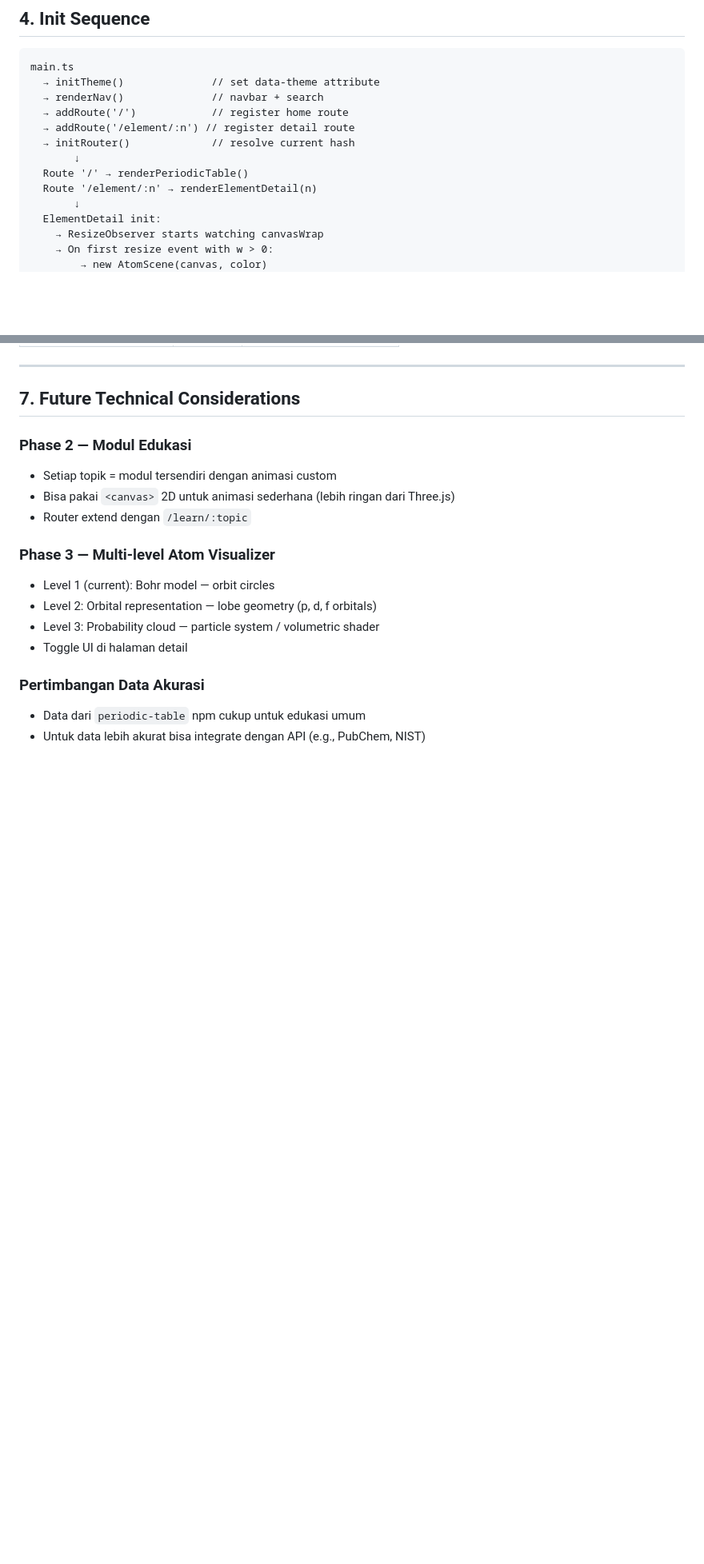
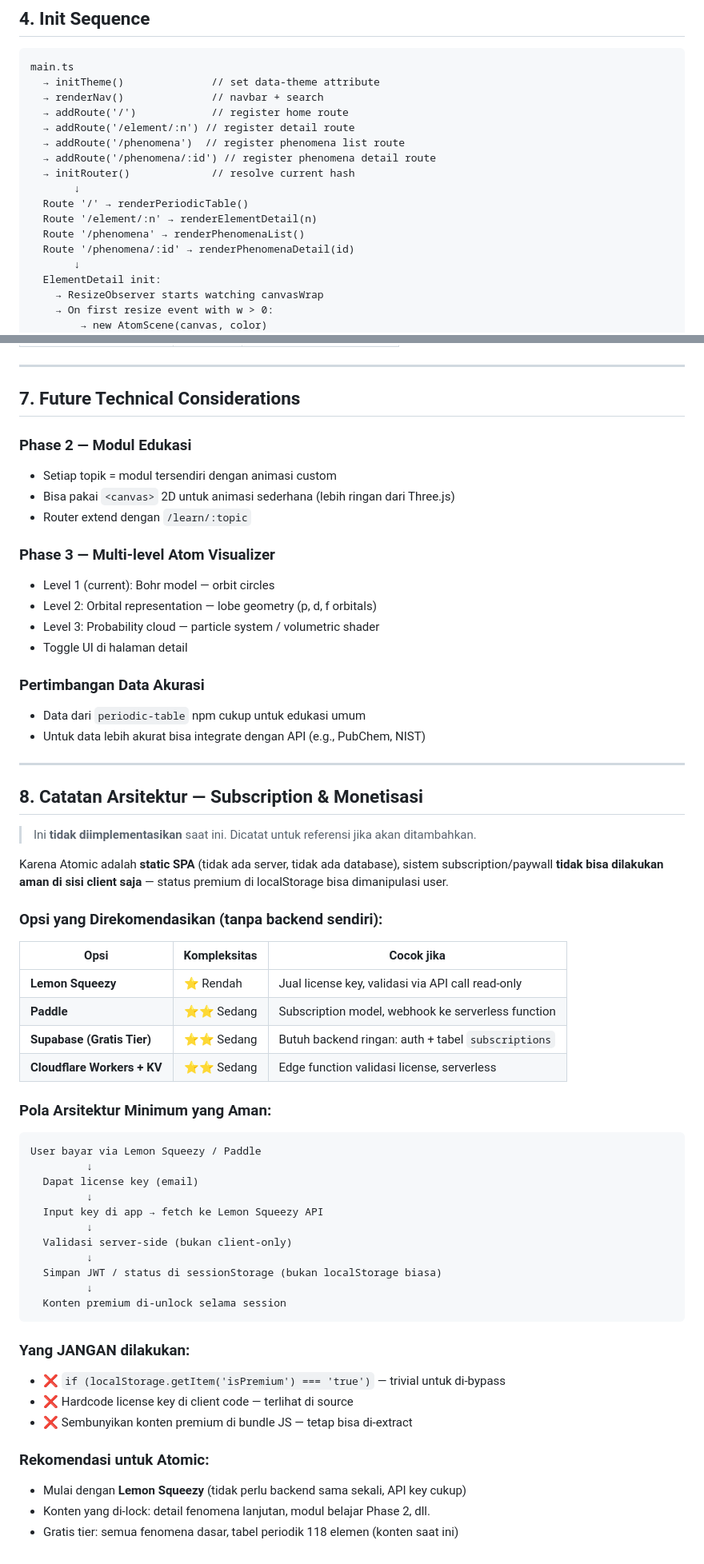
Before and after one commit to nunutech40/atomic, a Markdown page: docs/TRD.md, 2 parts joined by grey strips. Shown at 80% size. Drawn GitHub-style; blank space fills up the shorter version.

````diff
--- a/docs/TRD.md
+++ b/docs/TRD.md
@@ -139,10 +156,14 @@ main.ts
   → renderNav()              // navbar + search
   → addRoute('/')            // register home route
   → addRoute('/element/:n') // register detail route
+  → addRoute('/phenomena')  // register phenomena list route
+  → addRoute('/phenomena/:id') // register phenomena detail route
   → initRouter()             // resolve current hash
        ↓
   Route '/' → renderPeriodicTable()
   Route '/element/:n' → renderElementDetail(n)
+  Route '/phenomena' → renderPhenomenaList()
+  Route '/phenomena/:id' → renderPhenomenaDetail(id)
        ↓
   ElementDetail init:
     → ResizeObserver starts watching canvasWrap
@@ -192,3 +213,46 @@ main.ts
 ### Pertimbangan Data Akurasi
 - Data dari `periodic-table` npm cukup untuk edukasi umum
 - Untuk data lebih akurat bisa integrate dengan API (e.g., PubChem, NIST)
+
+---
+
+## 8. Catatan Arsitektur — Subscription & Monetisasi
+
+> Ini **tidak diimplementasikan** saat ini. Dicatat untuk referensi jika akan ditambahkan.
+
+Karena Atomic adalah **static SPA** (tidak ada server, tidak ada database), sistem subscription/paywall **tidak bisa dilakukan aman di sisi client saja** — status premium di localStorage bisa dimanipulasi user.
+
+### Opsi yang Direkomendasikan (tanpa backend sendiri):
+
+| Opsi | Kompleksitas | Cocok jika |
+|------|-------------|------------|
+| **Lemon Squeezy** | ⭐ Rendah | Jual license key, validasi via API call read-only |
+| **Paddle** | ⭐⭐ Sedang | Subscription model, webhook ke serverless function |
+| **Supabase (Gratis Tier)** | ⭐⭐ Sedang | Butuh backend ringan: auth + tabel `subscriptions` |
+| **Cloudflare Workers + KV** | ⭐⭐ Sedang | Edge function validasi license, serverless |
+
+### Pola Arsitektur Minimum yang Aman:
+
+```
+User bayar via Lemon Squeezy / Paddle
+         ↓
+  Dapat license key (email)
+         ↓
+  Input key di app → fetch ke Lemon Squeezy API
+         ↓
+  Validasi server-side (bukan client-only)
+         ↓
+  Simpan JWT / status di sessionStorage (bukan localStorage biasa)
+         ↓
+  Konten premium di-unlock selama session
+```
+
+### Yang JANGAN dilakukan:
+- ❌ `if (localStorage.getItem('isPremium') === 'true')` — trivial untuk di-bypass
+- ❌ Hardcode license key di client code — terlihat di source
+- ❌ Sembunyikan konten premium di bundle JS — tetap bisa di-extract
+
+### Rekomendasi untuk Atomic:
+- Mulai dengan **Lemon Squeezy** (tidak perlu backend sama sekali, API key cukup)
+- Konten yang di-lock: detail fenomena lanjutan, modul belajar Phase 2, dll.
+- Gratis tier: semua fenomena dasar, tabel periodik 118 elemen (konten saat ini)
````
Also changed, not shown: other parts of docs/TRD.md (+35 -18 lines), docs/PRD.md (+19 -2 lines).
